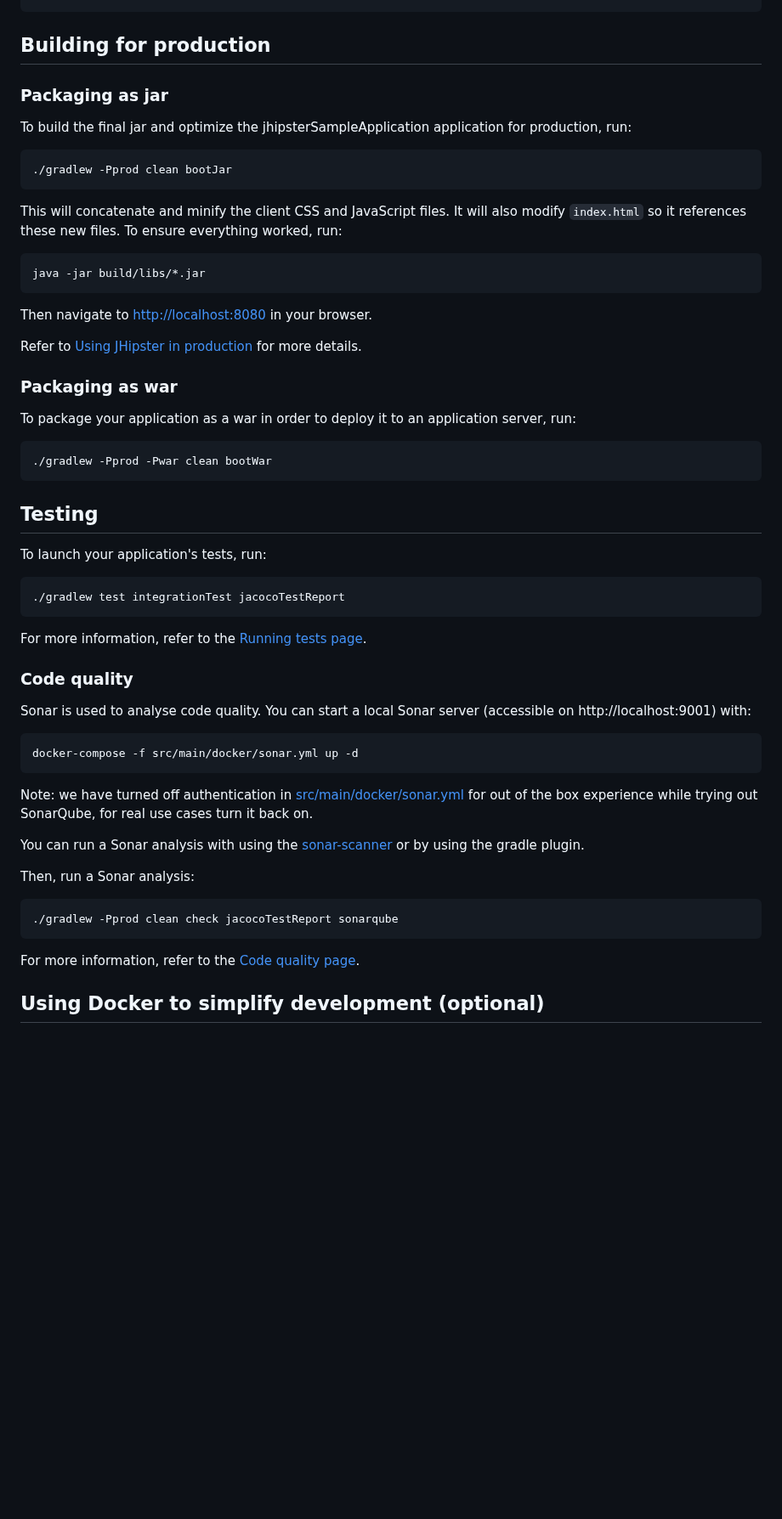
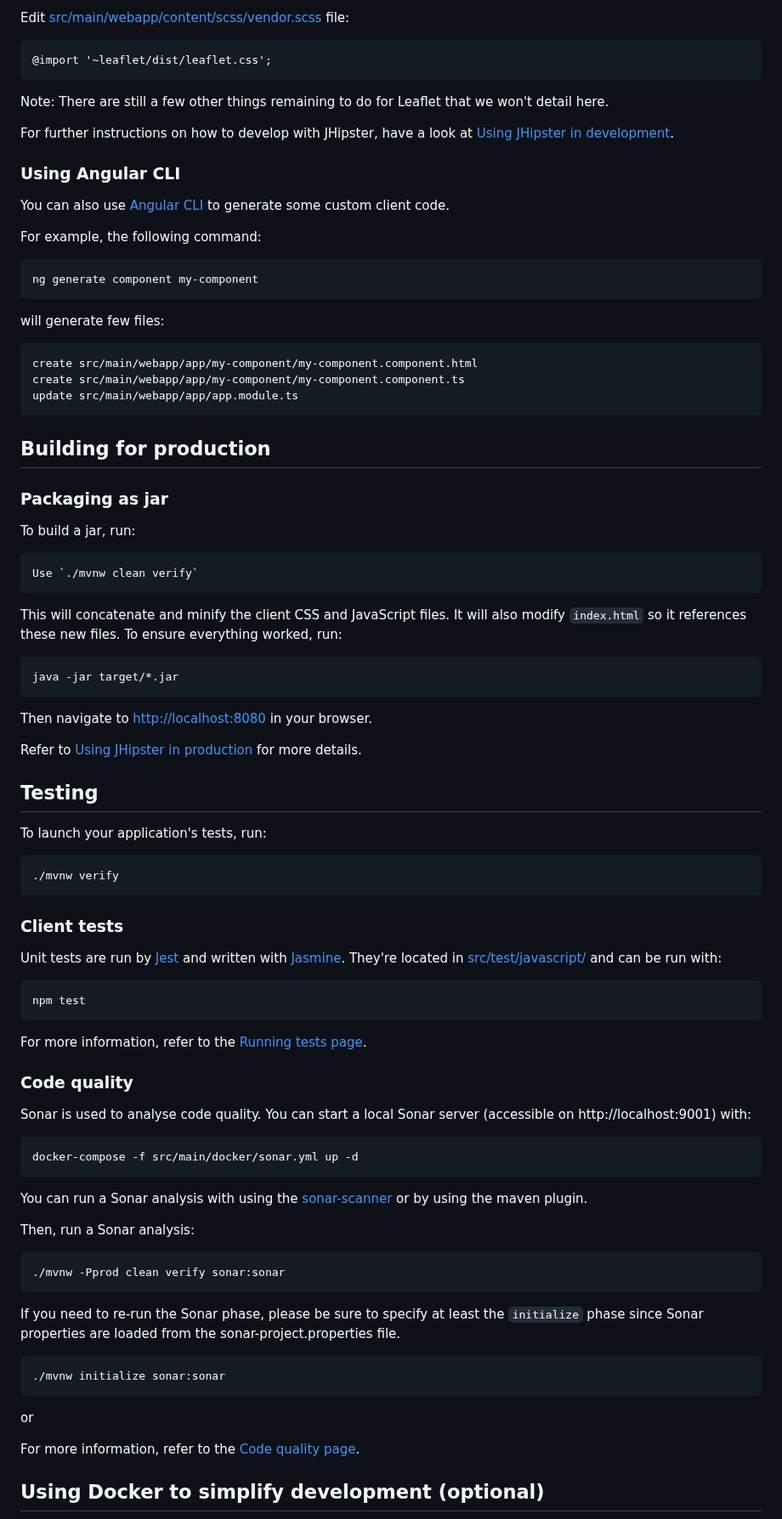
Before and after one commit to jeremyg484/jdl-default-app-gradle-micronaut3, a Markdown page: README.md, the part around one of its changes. Shown at 85% size. Rendered like a GitHub page; blank space fills up the shorter version.

````diff
--- a/README.md
+++ b/README.md
@@ -29,41 +81,57 @@ docker-compose -f src/main/docker/jhipster-control-center.yml up
 ```
+
+Edit [src/main/webapp/content/scss/vendor.scss](src/main/webapp/content/scss/vendor.scss) file:
+
+```
+@import '~leaflet/dist/leaflet.css';
+```
+
+Note: There are still a few other things remaining to do for Leaflet that we won't detail here.
+
+For further instructions on how to develop with JHipster, have a look at [Using JHipster in development][].
+
+### Using Angular CLI
+
+You can also use [Angular CLI][] to generate some custom client code.
+
+For example, the following command:
+
+    ng generate component my-component
+
+will generate few files:
+
+    create src/main/webapp/app/my-component/my-component.component.html
+    create src/main/webapp/app/my-component/my-component.component.ts
+    update src/main/webapp/app/app.module.ts
 
 ## Building for production
 
 ### Packaging as jar
 
-To build the final jar and optimize the jhipsterSampleApplication application for production, run:
+To build a jar, run:
 
-```
-./gradlew -Pprod clean bootJar
-```
+    Use `./mvnw clean verify`
 
 This will concatenate and minify the client CSS and JavaScript files. It will also modify `index.html` so it references these new files.
 To ensure everything worked, run:
 
-```
-java -jar build/libs/*.jar
-```
+    java -jar target/*.jar
 
 Then navigate to [http://localhost:8080](http://localhost:8080) in your browser.
 
 Refer to [Using JHipster in production][] for more details.
 
-### Packaging as war
-
-To package your application as a war in order to deploy it to an application server, run:
-
-```
-./gradlew -Pprod -Pwar clean bootWar
-```
-
 ## Testing
 
 To launch your application's tests, run:
 
-```
-./gradlew test integrationTest jacocoTestReport
-```
+    ./mvnw verify
+
+### Client tests
+
+Unit tests are run by [Jest][] and written with [Jasmine][]. They're located in [src/test/javascript/](src/test/javascript/) and can be run with:
+
+    npm test
 
 For more information, refer to the [Running tests page][].
 
@@ -75,15 +143,21 @@ Sonar is used to analyse code quality. You can start a local Sonar server (acces
 docker-compose -f src/main/docker/sonar.yml up -d
 ```
 
-Note: we have turned off authentication in [src/main/docker/sonar.yml](src/main/docker/sonar.yml) for out of the box experience while trying out SonarQube, for real use cases turn it back on.
-
-You can run a Sonar analysis with using the [sonar-scanner](https://docs.sonarqube.org/display/SCAN/Analyzing+with+SonarQube+Scanner) or by using the gradle plugin.
+You can run a Sonar analysis with using the [sonar-scanner](https://docs.sonarqube.org/display/SCAN/Analyzing+with+SonarQube+Scanner) or by using the maven plugin.
 
 Then, run a Sonar analysis:
 
 ```
-./gradlew -Pprod clean check jacocoTestReport sonarqube
+./mvnw -Pprod clean verify sonar:sonar
 ```
+
+If you need to re-run the Sonar phase, please be sure to specify at least the `initialize` phase since Sonar properties are loaded from the sonar-project.properties file.
+
+```
+./mvnw initialize sonar:sonar
+```
+
+or
 
 For more information, refer to the [Code quality page][].
 
````
Also changed, not shown: other parts of README.md (+92 -41 lines).
